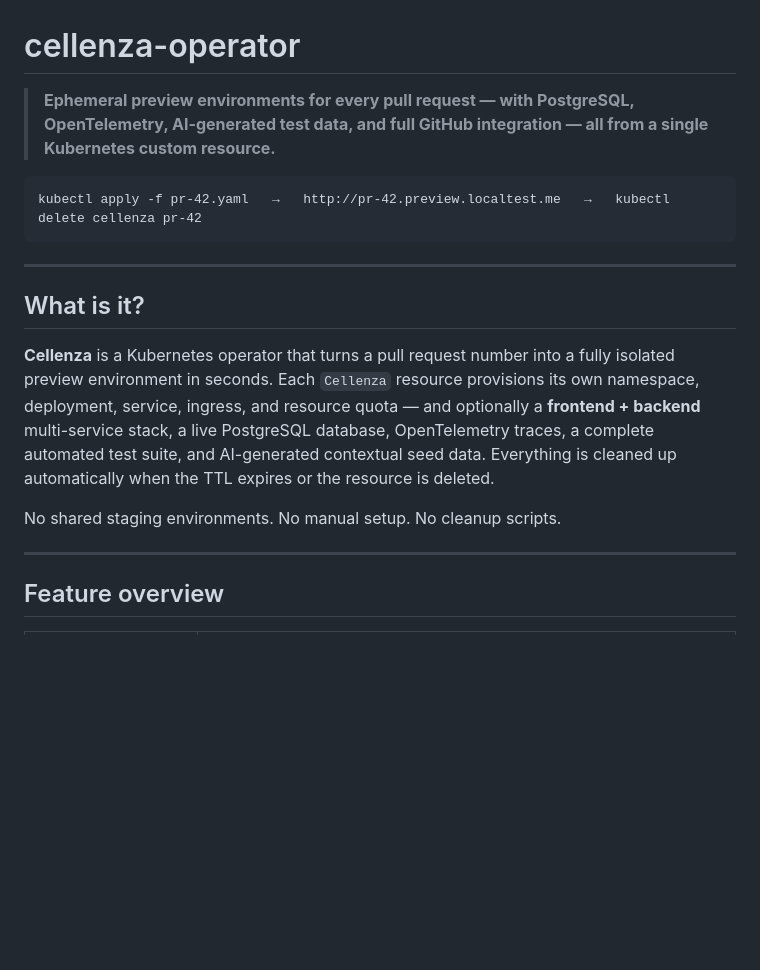
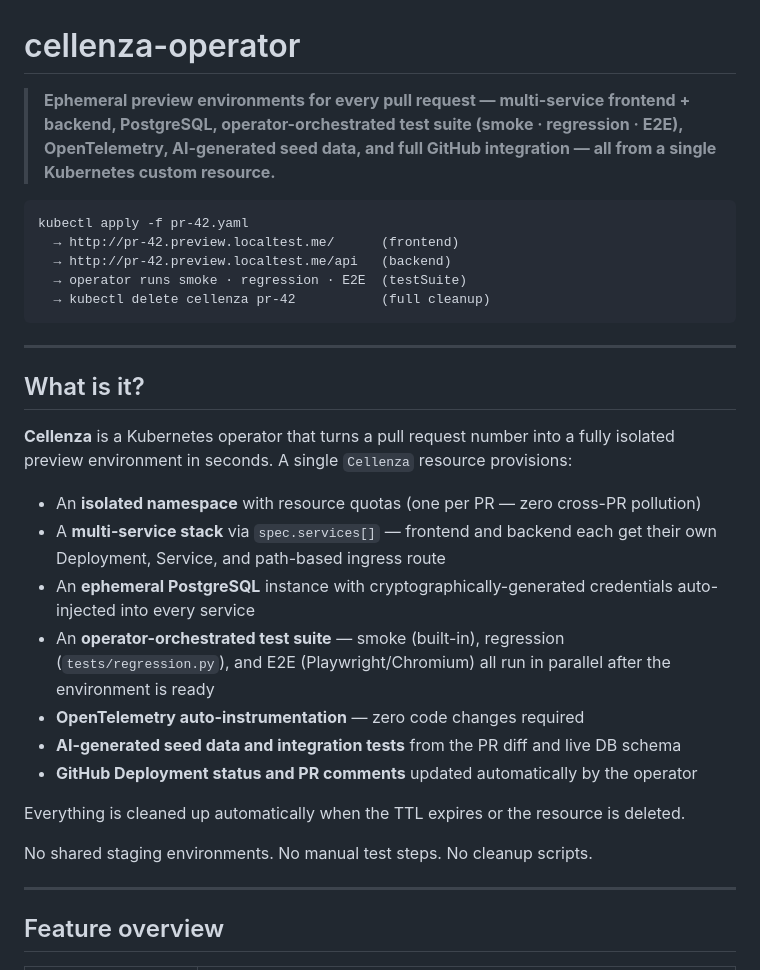
Before and after one commit to ihsenalaya/preview-operator, a Markdown page: README.md, the part around one of its changes. GitHub-like rendering; blank space fills up the shorter version.

````diff
--- a/README.md
+++ b/README.md
@@ -1,18 +1,32 @@
 # cellenza-operator
 
-> **Ephemeral preview environments for every pull request — with PostgreSQL, OpenTelemetry, AI-generated test data, and full GitHub integration — all from a single Kubernetes custom resource.**
-
-```
-kubectl apply -f pr-42.yaml   →   http://pr-42.preview.localtest.me   →   kubectl delete cellenza pr-42
+> **Ephemeral preview environments for every pull request — multi-service frontend + backend, PostgreSQL, operator-orchestrated test suite (smoke · regression · E2E), OpenTelemetry, AI-generated seed data, and full GitHub integration — all from a single Kubernetes custom resource.**
+
+```
+kubectl apply -f pr-42.yaml
+  → http://pr-42.preview.localtest.me/      (frontend)
+  → http://pr-42.preview.localtest.me/api   (backend)
+  → operator runs smoke · regression · E2E  (testSuite)
+  → kubectl delete cellenza pr-42           (full cleanup)
 ```
 
 ---
 
 ## What is it?
 
-**Cellenza** is a Kubernetes operator that turns a pull request number into a fully isolated preview environment in seconds. Each `Cellenza` resource provisions its own namespace, deployment, service, ingress, and resource quota — and optionally a **frontend + backend** multi-service stack, a live PostgreSQL database, OpenTelemetry traces, a complete automated test suite, and AI-generated contextual seed data. Everything is cleaned up automatically when the TTL expires or the resource is deleted.
-
-No shared staging environments. No manual setup. No cleanup scripts.
+**Cellenza** is a Kubernetes operator that turns a pull request number into a fully isolated preview environment in seconds. A single `Cellenza` resource provisions:
+
+- An **isolated namespace** with resource quotas (one per PR — zero cross-PR pollution)
+- A **multi-service stack** via `spec.services[]` — frontend and backend each get their own Deployment, Service, and path-based ingress route
+- An **ephemeral PostgreSQL** instance with cryptographically-generated credentials auto-injected into every service
+- An **operator-orchestrated test suite** — smoke (built-in), regression (`tests/regression.py`), and E2E (Playwright/Chromium) all run in parallel after the environment is ready
+- **OpenTelemetry auto-instrumentation** — zero code changes required
+- **AI-generated seed data and integration tests** from the PR diff and live DB schema
+- **GitHub Deployment status and PR comments** updated automatically by the operator
+
+Everything is cleaned up automatically when the TTL expires or the resource is deleted.
+
+No shared staging environments. No manual test steps. No cleanup scripts.
 
 ---
 
````
Also changed, not shown: other parts of README.md (+43 -23 lines).
